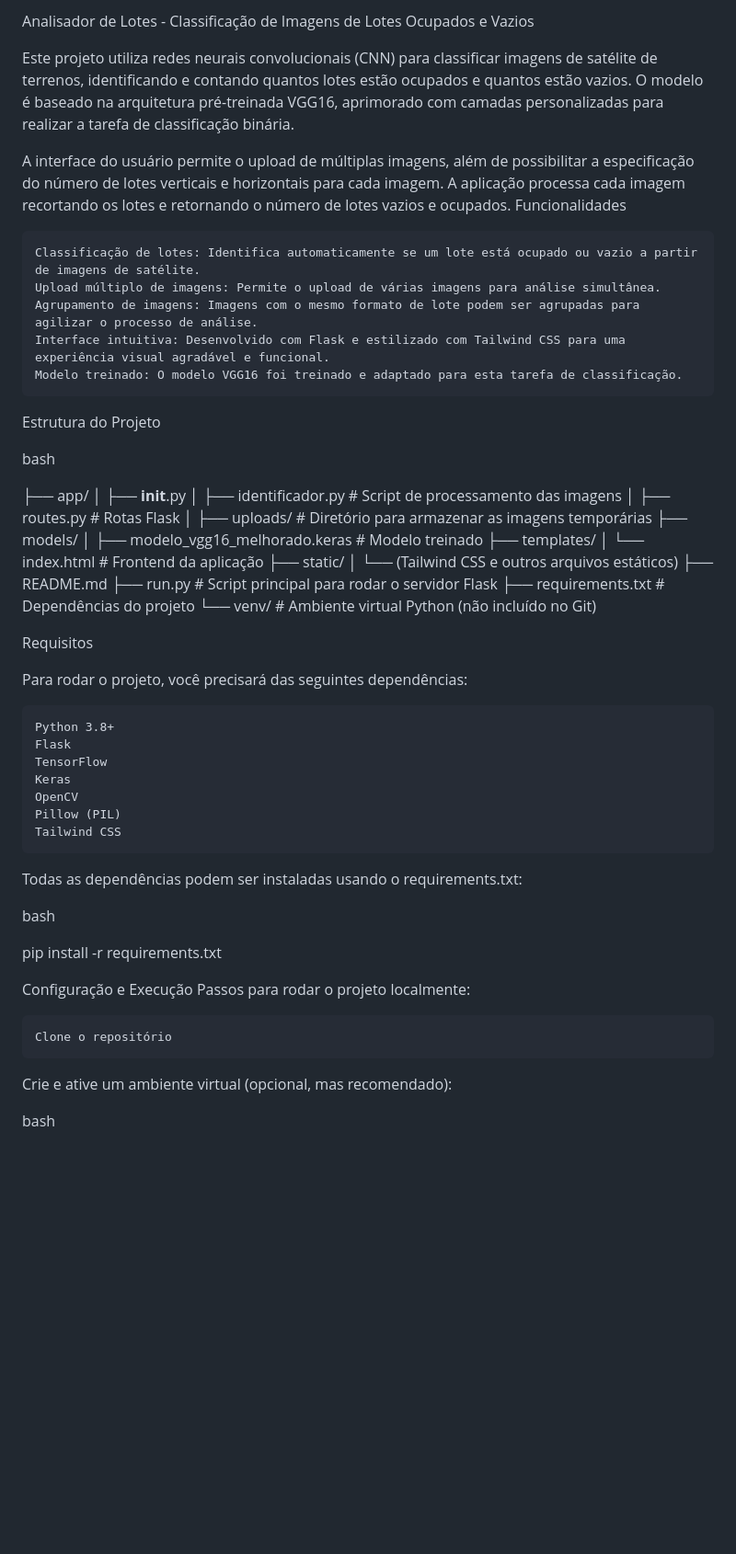
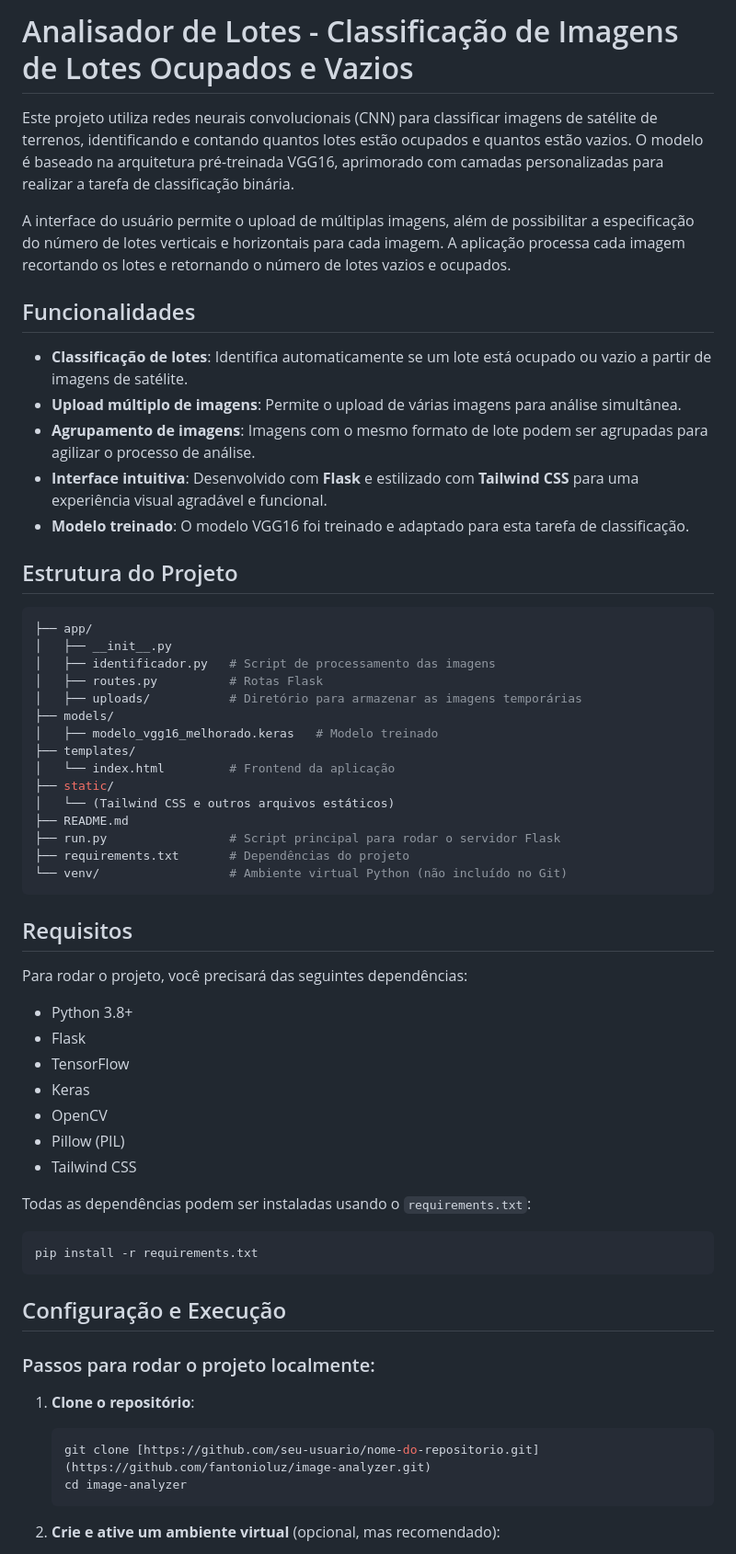
Before and after one commit to fantonioluz/image-analyzer, a Markdown page: README.md, the part around one of its changes. Shown at 92% size. Rendered like a GitHub page; blank space fills up the shorter version.

````diff
--- a/README.md
+++ b/README.md
@@ -1,20 +1,21 @@
-Analisador de Lotes - Classificação de Imagens de Lotes Ocupados e Vazios
+
+# Analisador de Lotes - Classificação de Imagens de Lotes Ocupados e Vazios
 
 Este projeto utiliza redes neurais convolucionais (CNN) para classificar imagens de satélite de terrenos, identificando e contando quantos lotes estão ocupados e quantos estão vazios. O modelo é baseado na arquitetura pré-treinada VGG16, aprimorado com camadas personalizadas para realizar a tarefa de classificação binária.
 
 A interface do usuário permite o upload de múltiplas imagens, além de possibilitar a especificação do número de lotes verticais e horizontais para cada imagem. A aplicação processa cada imagem recortando os lotes e retornando o número de lotes vazios e ocupados.
-Funcionalidades
 
-    Classificação de lotes: Identifica automaticamente se um lote está ocupado ou vazio a partir de imagens de satélite.
-    Upload múltiplo de imagens: Permite o upload de várias imagens para análise simultânea.
-    Agrupamento de imagens: Imagens com o mesmo formato de lote podem ser agrupadas para agilizar o processo de análise.
-    Interface intuitiva: Desenvolvido com Flask e estilizado com Tailwind CSS para uma experiência visual agradável e funcional.
-    Modelo treinado: O modelo VGG16 foi treinado e adaptado para esta tarefa de classificação.
+## Funcionalidades
 
-Estrutura do Projeto
+- **Classificação de lotes**: Identifica automaticamente se um lote está ocupado ou vazio a partir de imagens de satélite.
+- **Upload múltiplo de imagens**: Permite o upload de várias imagens para análise simultânea.
+- **Agrupamento de imagens**: Imagens com o mesmo formato de lote podem ser agrupadas para agilizar o processo de análise.
+- **Interface intuitiva**: Desenvolvido com **Flask** e estilizado com **Tailwind CSS** para uma experiência visual agradável e funcional.
+- **Modelo treinado**: O modelo VGG16 foi treinado e adaptado para esta tarefa de classificação.
 
-bash
+## Estrutura do Projeto
 
+```bash
 ├── app/
 │   ├── __init__.py
 │   ├── identificador.py   # Script de processamento das imagens
@@ -30,31 +31,36 @@ bash
 ├── run.py                 # Script principal para rodar o servidor Flask
 ├── requirements.txt       # Dependências do projeto
 └── venv/                  # Ambiente virtual Python (não incluído no Git)
+```
 
-Requisitos
+## Requisitos
 
 Para rodar o projeto, você precisará das seguintes dependências:
 
-    Python 3.8+
-    Flask
-    TensorFlow
-    Keras
-    OpenCV
-    Pillow (PIL)
-    Tailwind CSS
+- Python 3.8+
+- Flask
+- TensorFlow
+- Keras
+- OpenCV
+- Pillow (PIL)
+- Tailwind CSS
 
-Todas as dependências podem ser instaladas usando o requirements.txt:
+Todas as dependências podem ser instaladas usando o `requirements.txt`:
 
-bash
+```bash
+pip install -r requirements.txt
+```
 
-pip install -r requirements.txt
+## Configuração e Execução
 
-Configuração e Execução
-Passos para rodar o projeto localmente:
+### Passos para rodar o projeto localmente:
 
-    Clone o repositório
+1. **Clone o repositório**:
 
-Crie e ative um ambiente virtual (opcional, mas recomendado):
+   ```bash
+   git clone [https://github.com/seu-usuario/nome-do-repositorio.git](https://github.com/fantonioluz/image-analyzer.git)
+   cd image-analyzer
+   ```
 
-bash
+2. **Crie e ative um ambiente virtual** (opcional, mas recomendado):
 
````
Also changed, not shown: other parts of README.md (+30 -25 lines).
